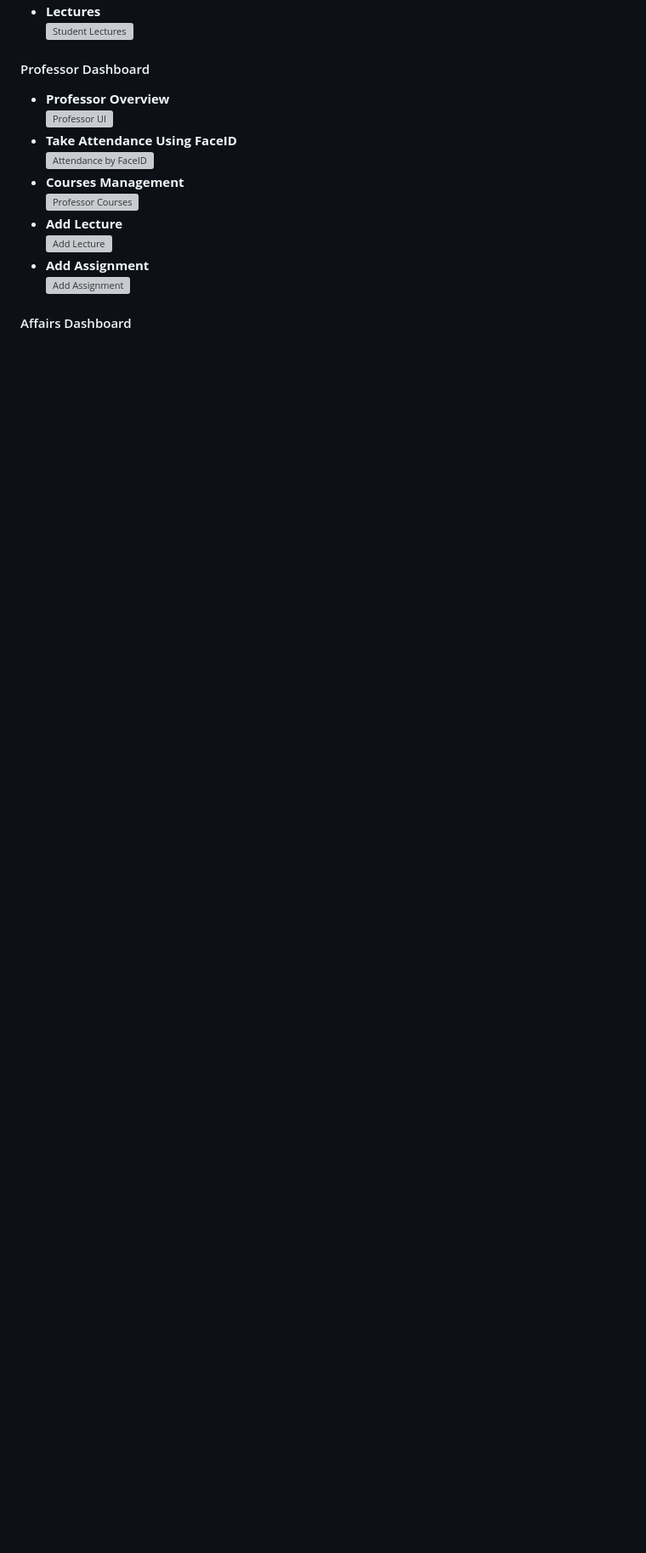
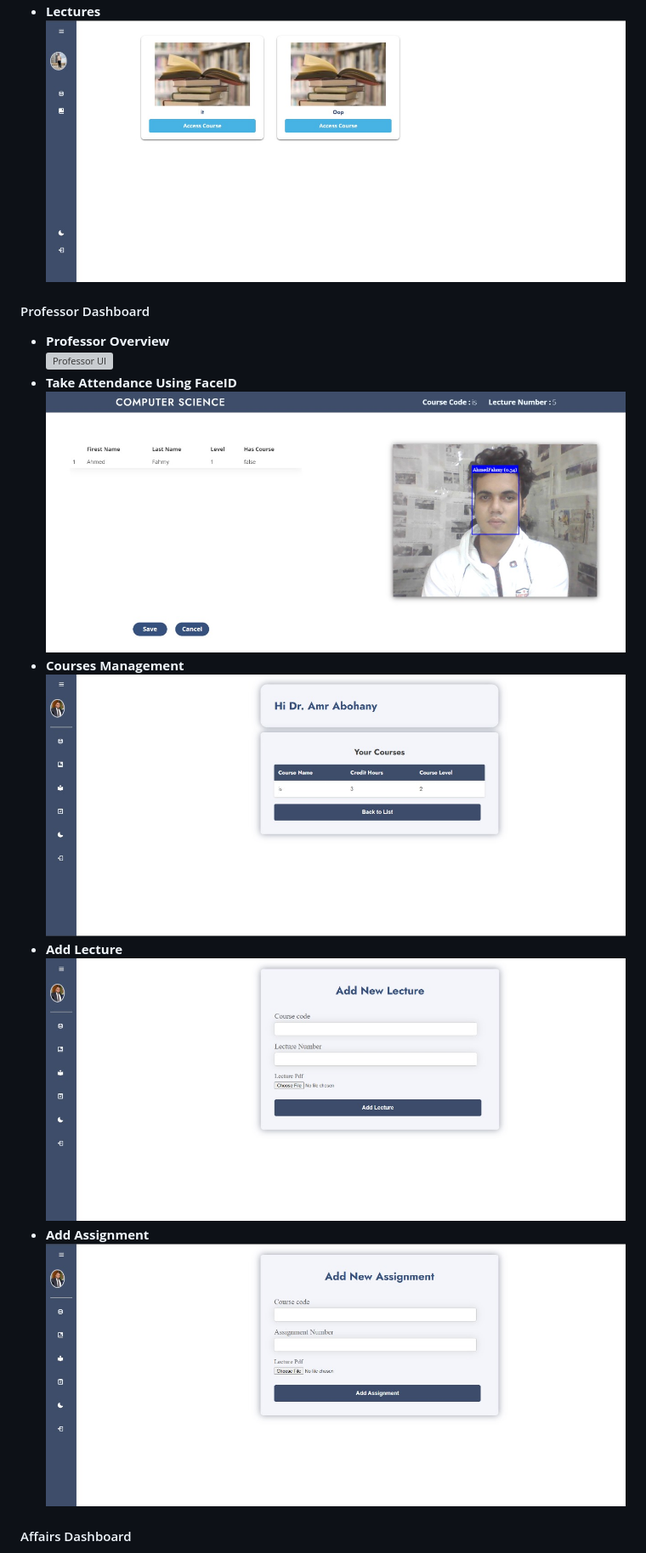
Before and after one commit to Ahmedfahmy8308/Faculty-Management-System-website, a Markdown page: README.md, the part around the change printed below. Shown: that part at 85% size. Rendered like a GitHub page; blank space fills up the shorter version; grey boxes are pictures that could not be loaded.

```diff
--- a/README.md
+++ b/README.md
@@ -69,5 +69,5 @@ The system is developed using **.NET Core MVC** to provide a robust, maintainabl
 - **Lectures**
-  ![Student Lectures](stu-lec.jpg)
+  ![Student Lectures](Screenshots/stu-lec.jpg)
 
 #### Professor Dashboard
 - **Professor Overview**
@@ -75,11 +75,11 @@ The system is developed using **.NET Core MVC** to provide a robust, maintainabl
 - **Take Attendance Using FaceID**
-  ![Attendance by FaceID](doc-take-attendance-by-faceid.jpg)
+  ![Attendance by FaceID](Screenshots/doc-take-attendance-by-faceid.jpg)
 - **Courses Management**
-  ![Professor Courses](doc-courses.jpg)
+  ![Professor Courses](Screenshots/doc-courses.jpg)
 - **Add Lecture**
-  ![Add Lecture](doc-add-lec.jpg)
+  ![Add Lecture](Screenshots/doc-add-lec.jpg)
 - **Add Assignment**
-  ![Add Assignment](doc-add-assignment.jpg)
+  ![Add Assignment](Screenshots/doc-add-assignment.jpg)
 
 #### Affairs Dashboard
 - **Affairs Overview**
```
Also changed, not shown: other parts of README.md (+11 -11 lines).
